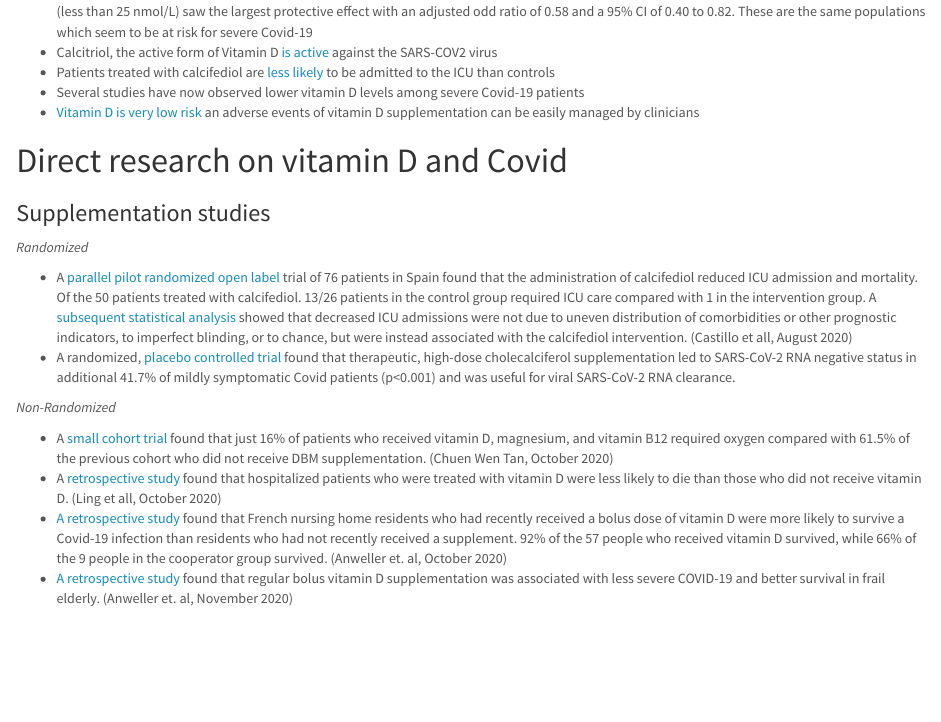
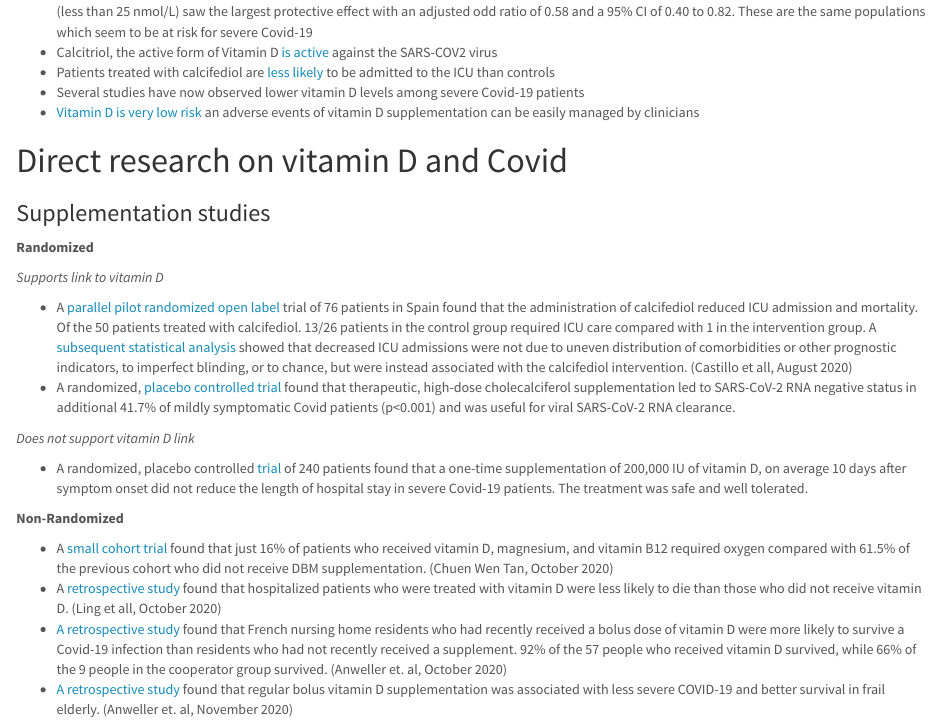
Before and after one commit to gshotwell/vitamin_d_covid, an R Markdown document (index.Rmd): the page in a window 1100 px wide, from 180 px down. The pictures show the output file index.html that the author committed with the source, opened offline.

Commit message:
Added Brazillian RCT

```diff
--- a/index.Rmd
+++ b/index.Rmd
@@ -39,12 +39,18 @@ meta() %>%
 
 ### Supplementation studies
 
-*Randomized*
+**Randomized**
+
+*Supports link to vitamin D*
 
 - A [parallel pilot randomized open label](https://www.sciencedirect.com/science/article/pii/S0960076020302764?via%3Dihub#tbl0005) trial of 76 patients in Spain found that the administration of calcifediol reduced ICU admission and mortality. Of the 50 patients treated with calcifediol. 13/26 patients in the control group required ICU care compared with 1 in the intervention group. A [subsequent statistical analysis](https://www.medrxiv.org/content/10.1101/2020.11.08.20222638v1) showed that decreased ICU admissions were not due to uneven distribution of comorbidities or other prognostic indicators, to imperfect blinding, or to chance, but were instead associated with the calcifediol intervention.  (Castillo et all, August 2020)
 - A randomized, [placebo controlled trial](https://pmj.bmj.com/content/early/2020/11/12/postgradmedj-2020-139065.full) found that therapeutic, high-dose cholecalciferol supplementation led to SARS-CoV-2 RNA negative status in additional 41.7% of mildly symptomatic Covid patients (p<0.001) and was useful for viral SARS-CoV-2 RNA clearance.
 
-*Non-Randomized*
+*Does not support vitamin D link*
+
+- A randomized, placebo controlled [trial](https://www.medrxiv.org/content/10.1101/2020.11.16.20232397v1) of 240 patients found that a one-time supplementation of 200,000 IU of vitamin D, on average 10 days after symptom onset did not reduce the length of hospital stay in severe Covid-19 patients. The treatment was safe and well tolerated.
+
+**Non-Randomized**
 
 - A [small cohort trial](https://www.sciencedirect.com/science/article/pii/S0899900720303002)  found that just 16% of patients who received vitamin D, magnesium, and vitamin B12 required oxygen compared with 61.5% of the previous cohort who did  not receive DBM supplementation. (Chuen Wen Tan, October 2020)
 - A [retrospective study](https://papers.ssrn.com/sol3/papers.cfm?abstract_id=3690902) found that hospitalized patients who were treated with vitamin D were less likely to die than those who did not receive vitamin D. (Ling et all, October 2020)
```
Also changed, not shown: index.html.
